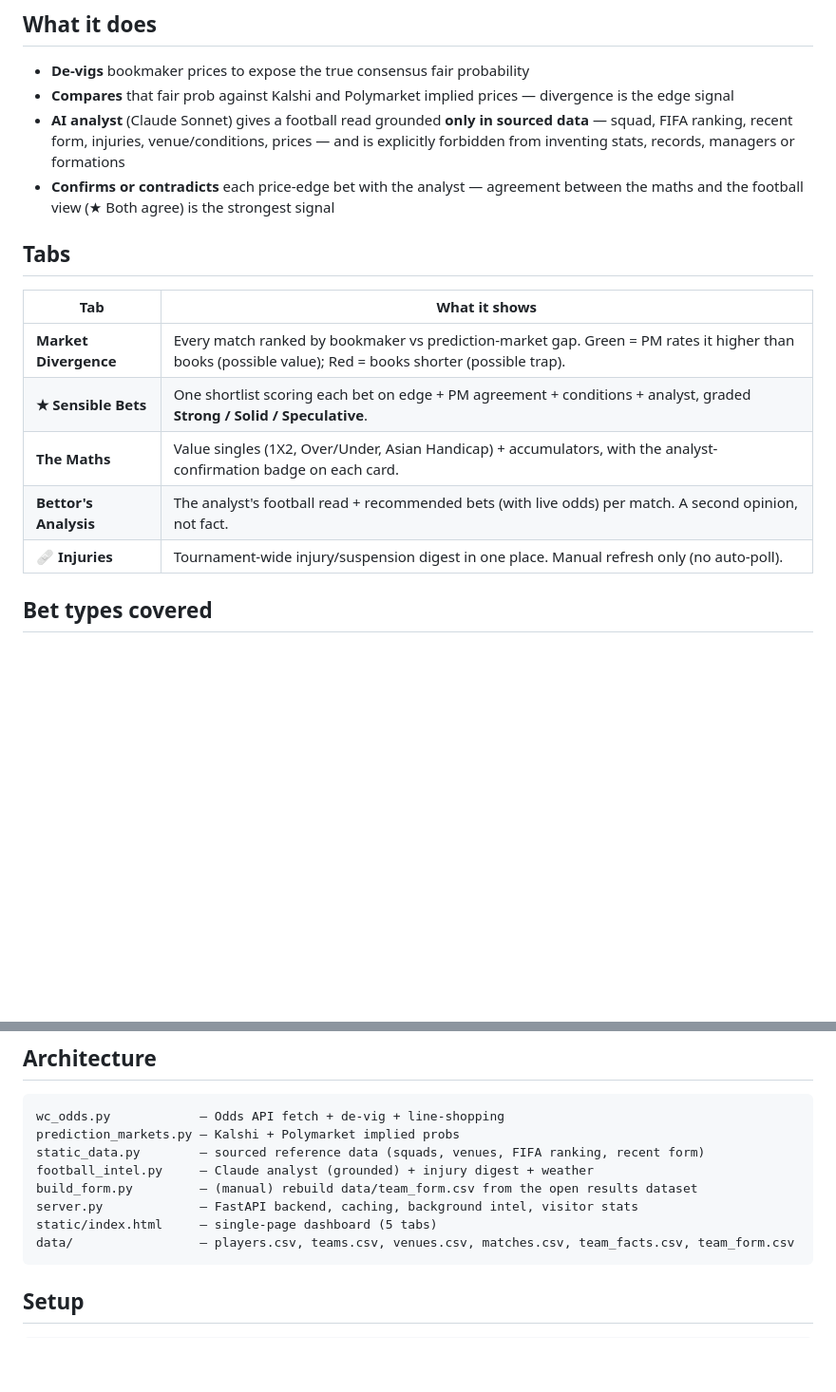
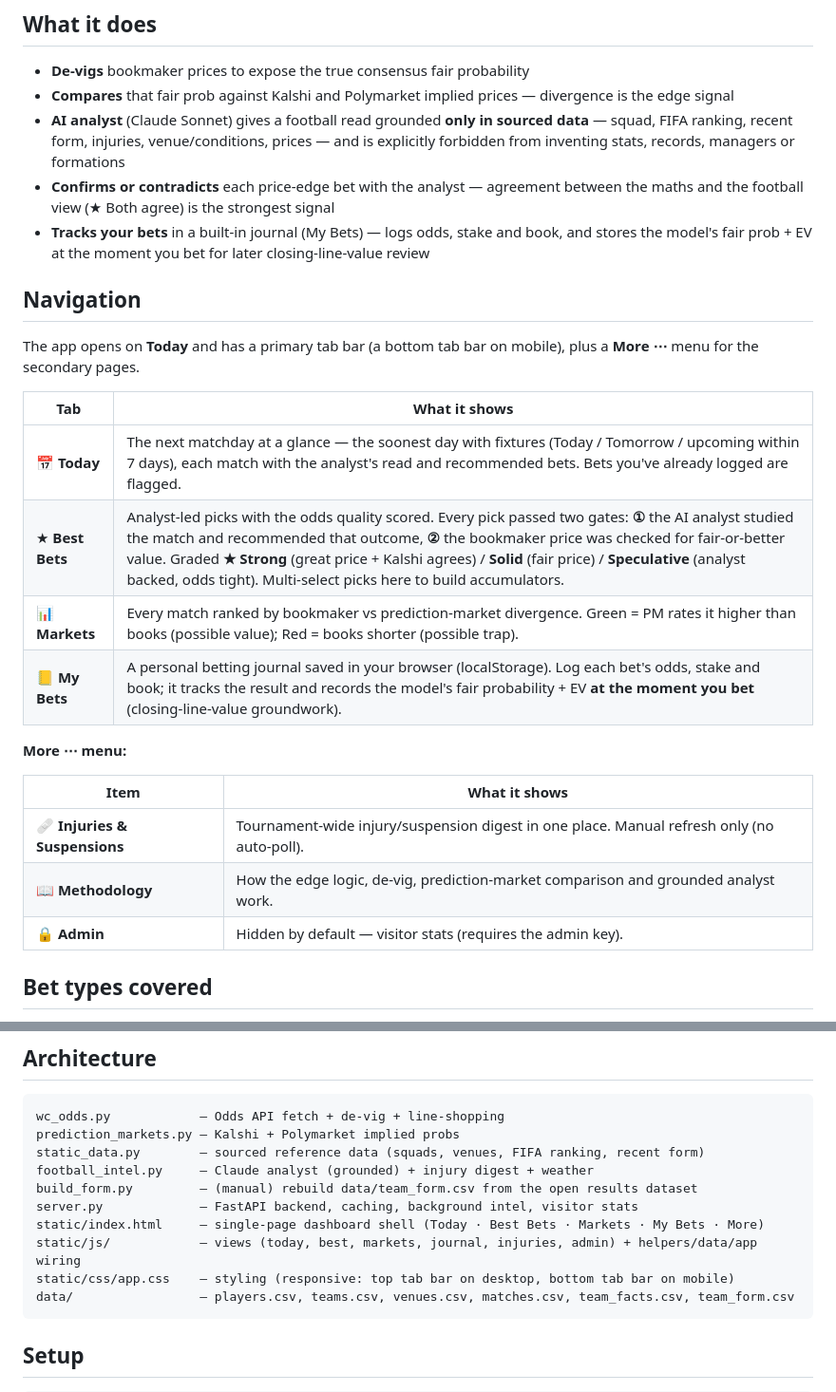
Before and after one commit to tasmurf2-create/wc-edge-finder, a Markdown page: README.md, 2 parts joined by grey strips. Shown at 95% size. Drawn GitHub-style; blank space fills up the shorter version.

Commit message:
Update README to reflect current UI (Today, Best Bets, My Bets, More menu)
Co-Authored-By: Claude Opus 4.8 <noreply@anthropic.com>

````diff
--- a/README.md
+++ b/README.md
@@ -8,16 +8,26 @@ A betting edge finder for the 2026 FIFA World Cup. It combines bookmaker odds, p
 - **Compares** that fair prob against Kalshi and Polymarket implied prices — divergence is the edge signal
 - **AI analyst** (Claude Sonnet) gives a football read grounded **only in sourced data** — squad, FIFA ranking, recent form, injuries, venue/conditions, prices — and is explicitly forbidden from inventing stats, records, managers or formations
 - **Confirms or contradicts** each price-edge bet with the analyst — agreement between the maths and the football view (★ Both agree) is the strongest signal
+- **Tracks your bets** in a built-in journal (My Bets) — logs odds, stake and book, and stores the model's fair prob + EV at the moment you bet for later closing-line-value review
 
-## Tabs
+## Navigation
+
+The app opens on **Today** and has a primary tab bar (a bottom tab bar on mobile), plus a **More ⋯** menu for the secondary pages.
 
 | Tab | What it shows |
 |---|---|
-| **Market Divergence** | Every match ranked by bookmaker vs prediction-market gap. Green = PM rates it higher than books (possible value); Red = books shorter (possible trap). |
-| **★ Sensible Bets** | One shortlist scoring each bet on edge + PM agreement + conditions + analyst, graded **Strong / Solid / Speculative**. |
-| **The Maths** | Value singles (1X2, Over/Under, Asian Handicap) + accumulators, with the analyst-confirmation badge on each card. |
-| **Bettor's Analysis** | The analyst's football read + recommended bets (with live odds) per match. A second opinion, not fact. |
-| **🩹 Injuries** | Tournament-wide injury/suspension digest in one place. Manual refresh only (no auto-poll). |
+| 📅 **Today** | The next matchday at a glance — the soonest day with fixtures (Today / Tomorrow / upcoming within 7 days), each match with the analyst's read and recommended bets. Bets you've already logged are flagged. |
+| ★ **Best Bets** | Analyst-led picks with the odds quality scored. Every pick passed two gates: **①** the AI analyst studied the match and recommended that outcome, **②** the bookmaker price was checked for fair-or-better value. Graded **★ Strong** (great price + Kalshi agrees) / **Solid** (fair price) / **Speculative** (analyst backed, odds tight). Multi-select picks here to build accumulators. |
+| 📊 **Markets** | Every match ranked by bookmaker vs prediction-market divergence. Green = PM rates it higher than books (possible value); Red = books shorter (possible trap). |
+| 📒 **My Bets** | A personal betting journal saved in your browser (localStorage). Log each bet's odds, stake and book; it tracks the result and records the model's fair probability + EV **at the moment you bet** (closing-line-value groundwork). |
+
+**More ⋯ menu:**
+
+| Item | What it shows |
+|---|---|
+| 🩹 **Injuries & Suspensions** | Tournament-wide injury/suspension digest in one place. Manual refresh only (no auto-poll). |
+| 📖 **Methodology** | How the edge logic, de-vig, prediction-market comparison and grounded analyst work. |
+| 🔒 **Admin** | Hidden by default — visitor stats (requires the admin key). |
 
 ## Bet types covered
 
@@ -54,7 +64,9 @@ static_data.py        — sourced reference data (squads, venues, FIFA ranking,
 football_intel.py     — Claude analyst (grounded) + injury digest + weather
 build_form.py         — (manual) rebuild data/team_form.csv from the open results dataset
 server.py             — FastAPI backend, caching, background intel, visitor stats
-static/index.html     — single-page dashboard (5 tabs)
+static/index.html     — single-page dashboard shell (Today · Best Bets · Markets · My Bets · More)
+static/js/            — views (today, best, markets, journal, injuries, admin) + helpers/data/app wiring
+static/css/app.css    — styling (responsive: top tab bar on desktop, bottom tab bar on mobile)
 data/                 — players.csv, teams.csv, venues.csv, matches.csv, team_facts.csv, team_form.csv
 ```
 
````
